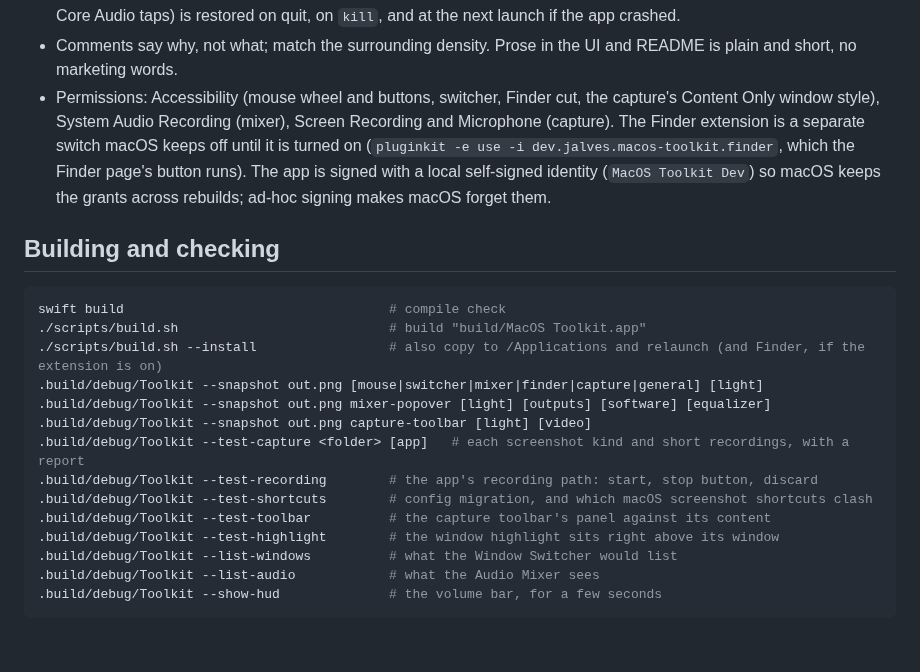
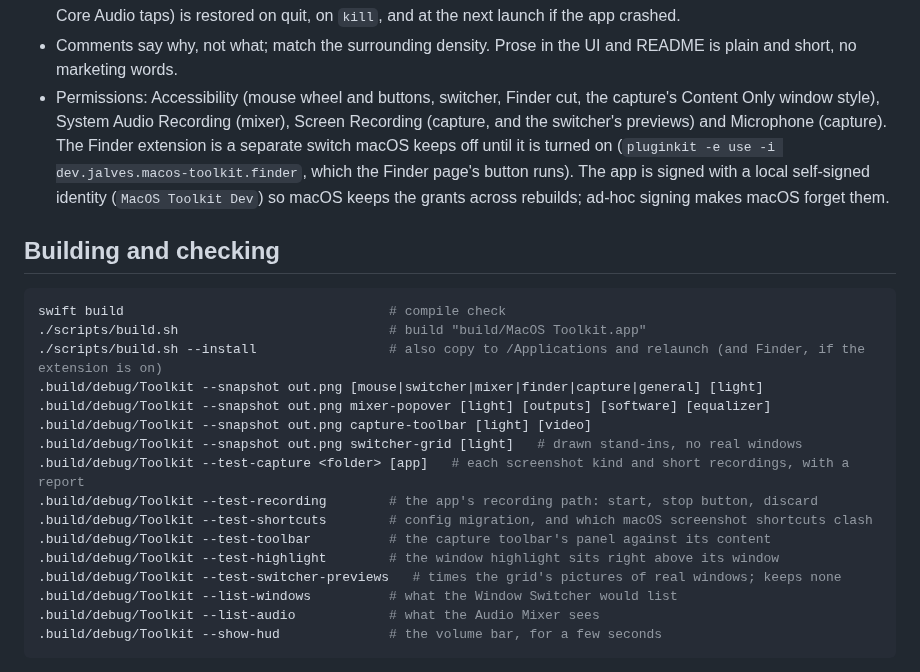
Before and after one commit to joafalves/macos-toolkit, a Markdown page: AGENTS.md, the part around the change. Rendered like a GitHub page; blank space fills up the shorter version.

```diff
--- a/AGENTS.md
+++ b/AGENTS.md
@@ -63,7 +63,9 @@ tool; keep it in step with the code.
 - Comments say why, not what; match the surrounding density. Prose in the UI and README is plain and
   short, no marketing words.
 - Permissions: Accessibility (mouse wheel and buttons, switcher, Finder cut, the capture's Content
-  Only window style), System Audio Recording (mixer), Screen Recording and Microphone (capture). The Finder extension is a separate switch macOS keeps off until it is turned on
+  Only window style), System Audio Recording (mixer), Screen Recording (capture, and the switcher's
+  previews) and Microphone (capture). The Finder extension is a separate switch macOS keeps off
+  until it is turned on
   (`pluginkit -e use -i dev.jalves.macos-toolkit.finder`, which the Finder page's button runs).
   The app is signed with a local self-signed identity (`MacOS Toolkit Dev`) so macOS keeps the grants
   across rebuilds; ad-hoc signing makes macOS forget them.
@@ -77,11 +79,13 @@ swift build                                  # compile check
 .build/debug/Toolkit --snapshot out.png [mouse|switcher|mixer|finder|capture|general] [light]
 .build/debug/Toolkit --snapshot out.png mixer-popover [light] [outputs] [software] [equalizer]
 .build/debug/Toolkit --snapshot out.png capture-toolbar [light] [video]
+.build/debug/Toolkit --snapshot out.png switcher-grid [light]   # drawn stand-ins, no real windows
 .build/debug/Toolkit --test-capture <folder> [app]   # each screenshot kind and short recordings, with a report
 .build/debug/Toolkit --test-recording        # the app's recording path: start, stop button, discard
 .build/debug/Toolkit --test-shortcuts        # config migration, and which macOS screenshot shortcuts clash
 .build/debug/Toolkit --test-toolbar          # the capture toolbar's panel against its content
 .build/debug/Toolkit --test-highlight        # the window highlight sits right above its window
+.build/debug/Toolkit --test-switcher-previews   # times the grid's pictures of real windows; keeps none
 .build/debug/Toolkit --list-windows          # what the Window Switcher would list
 .build/debug/Toolkit --list-audio            # what the Audio Mixer sees
 .build/debug/Toolkit --show-hud              # the volume bar, for a few seconds
```
Also changed, not shown: README.md (+25 -1 lines), docs/images/switcher-grid-dark.png (added), docs/images/switcher-grid-light.png (added), 9 other files.
